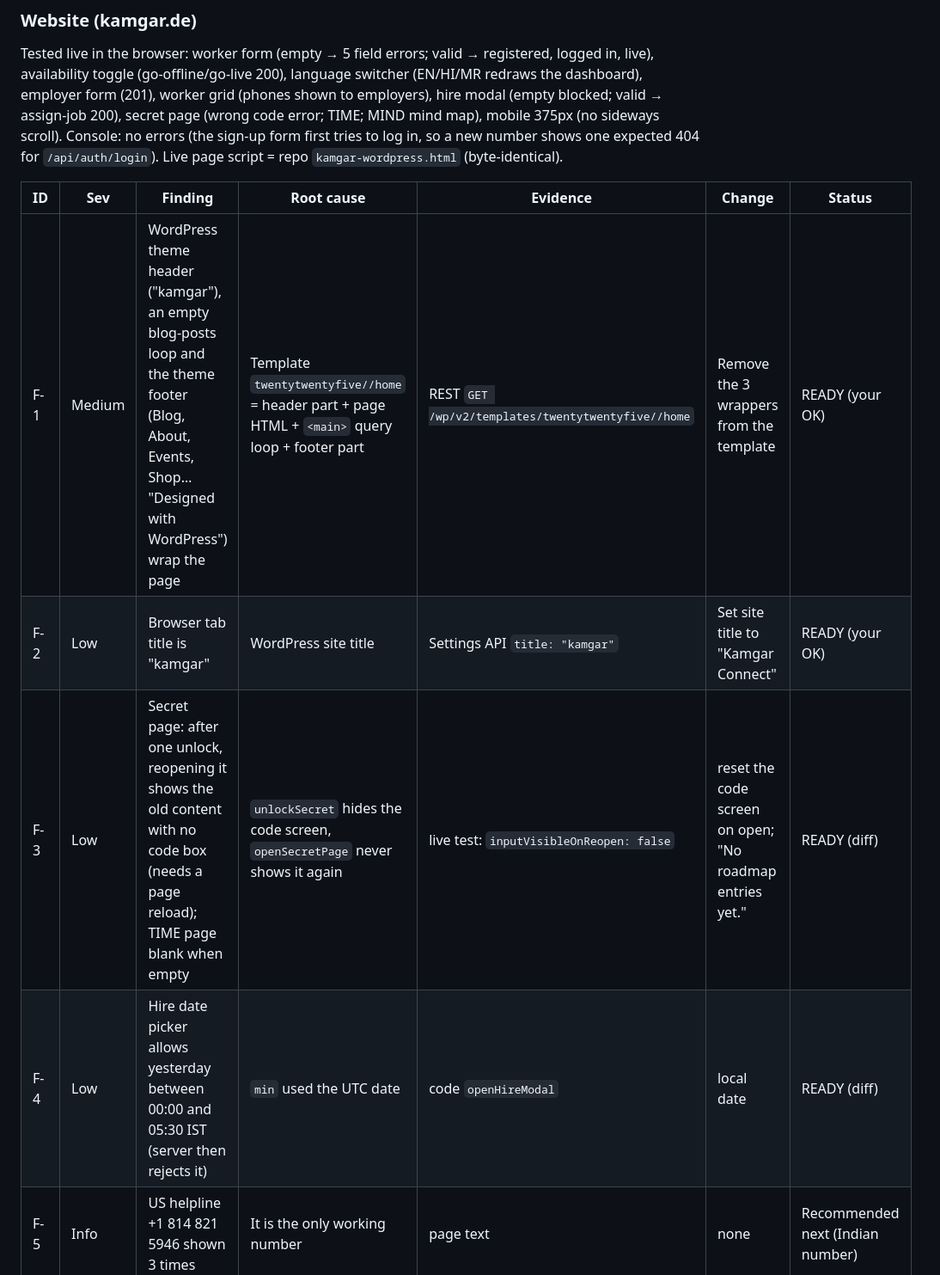
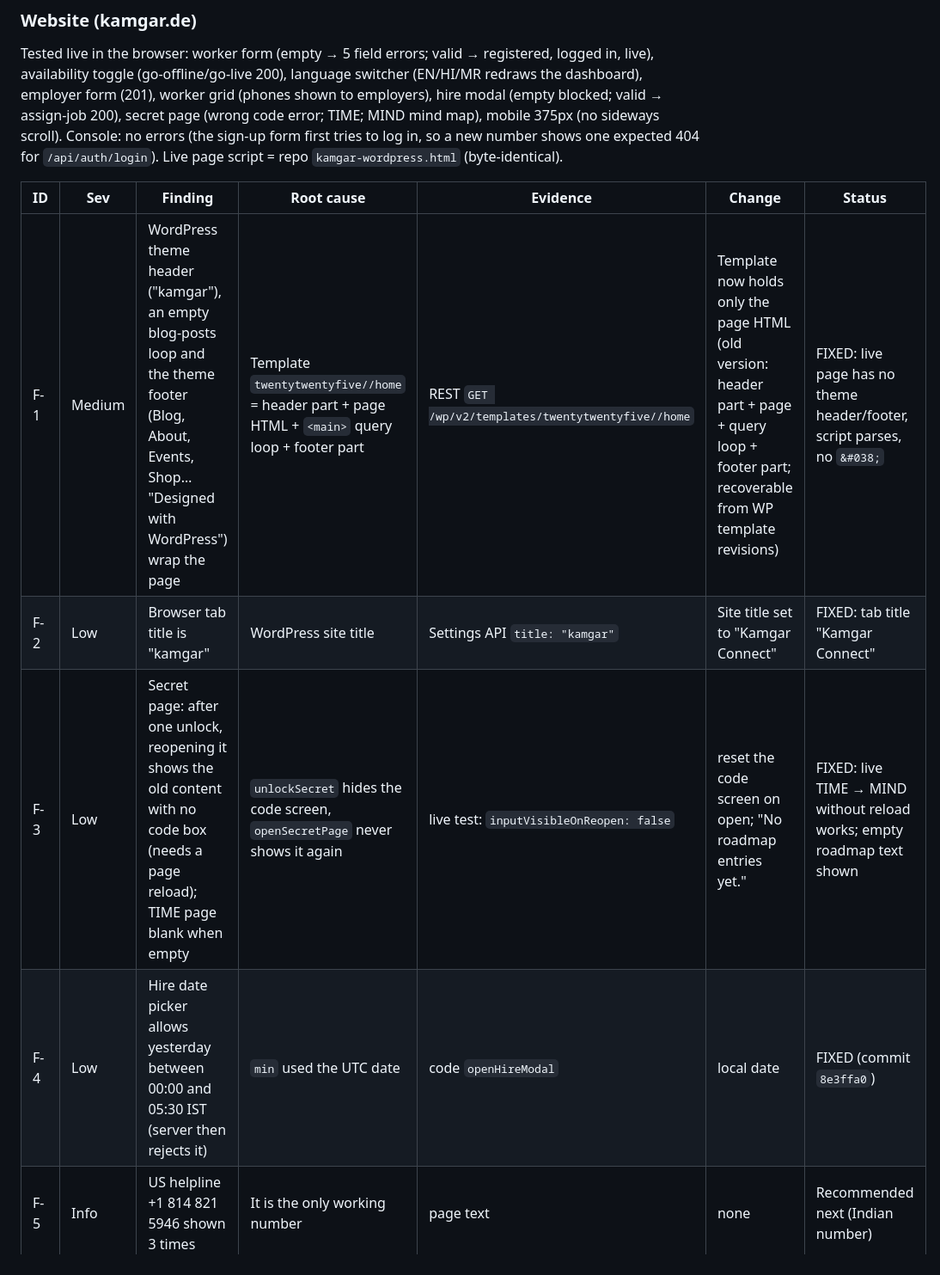
Before and after one commit to Vihaandeshnmukh/kamgarconnect, a Markdown page: AUDIT_REPORT.md, the part around one of its changes. Shown at 86% size. Drawn GitHub-style.

```diff
--- a/AUDIT_REPORT.md
+++ b/AUDIT_REPORT.md
@@ -81,10 +81,10 @@ Tested live in the browser: worker form (empty → 5 field errors; valid → reg
 
 | ID | Sev | Finding | Root cause | Evidence | Change | Status |
 |---|---|---|---|---|---|---|
-| F-1 | Medium | WordPress theme header ("kamgar"), an empty blog-posts loop and the theme footer (Blog, About, Events, Shop… "Designed with WordPress") wrap the page | Template `twentytwentyfive//home` = header part + page HTML + `<main>` query loop + footer part | REST `GET /wp/v2/templates/twentytwentyfive//home` | Remove the 3 wrappers from the template | READY (your OK) |
-| F-2 | Low | Browser tab title is "kamgar" | WordPress site title | Settings API `title: "kamgar"` | Set site title to "Kamgar Connect" | READY (your OK) |
-| F-3 | Low | Secret page: after one unlock, reopening it shows the old content with no code box (needs a page reload); TIME page blank when empty | `unlockSecret` hides the code screen, `openSecretPage` never shows it again | live test: `inputVisibleOnReopen: false` | reset the code screen on open; "No roadmap entries yet." | READY (diff) |
-| F-4 | Low | Hire date picker allows yesterday between 00:00 and 05:30 IST (server then rejects it) | `min` used the UTC date | code `openHireModal` | local date | READY (diff) |
+| F-1 | Medium | WordPress theme header ("kamgar"), an empty blog-posts loop and the theme footer (Blog, About, Events, Shop… "Designed with WordPress") wrap the page | Template `twentytwentyfive//home` = header part + page HTML + `<main>` query loop + footer part | REST `GET /wp/v2/templates/twentytwentyfive//home` | Template now holds only the page HTML (old version: header part + page + query loop + footer part; recoverable from WP template revisions) | FIXED: live page has no theme header/footer, script parses, no `&#038;` |
+| F-2 | Low | Browser tab title is "kamgar" | WordPress site title | Settings API `title: "kamgar"` | Site title set to "Kamgar Connect" | FIXED: tab title "Kamgar Connect" |
+| F-3 | Low | Secret page: after one unlock, reopening it shows the old content with no code box (needs a page reload); TIME page blank when empty | `unlockSecret` hides the code screen, `openSecretPage` never shows it again | live test: `inputVisibleOnReopen: false` | reset the code screen on open; "No roadmap entries yet." | FIXED: live TIME → MIND without reload works; empty roadmap text shown |
+| F-4 | Low | Hire date picker allows yesterday between 00:00 and 05:30 IST (server then rejects it) | `min` used the UTC date | code `openHireModal` | local date | FIXED (commit `8e3ffa0`) |
 | F-5 | Info | US helpline +1 814 821 5946 shown 3 times | It is the only working number | page text | none | Recommended next (Indian number) |
 
 ## Still broken / needs manual action from you
```
Also changed, not shown: other parts of AUDIT_REPORT.md (+17 -11 lines).
